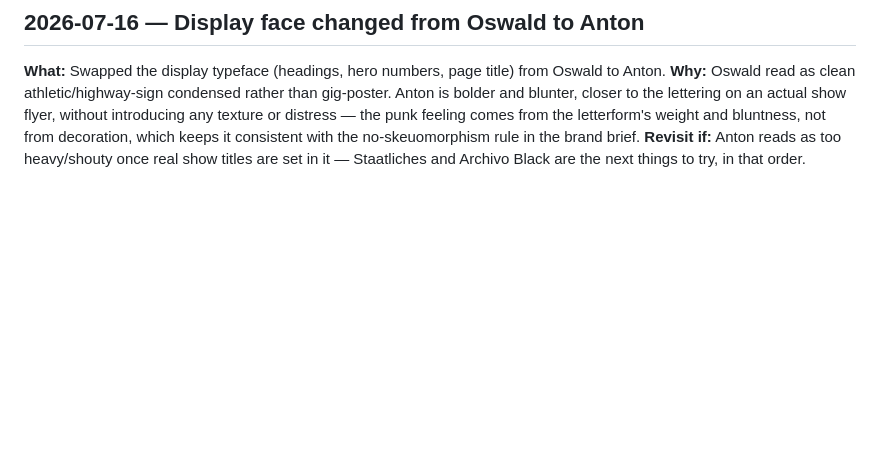
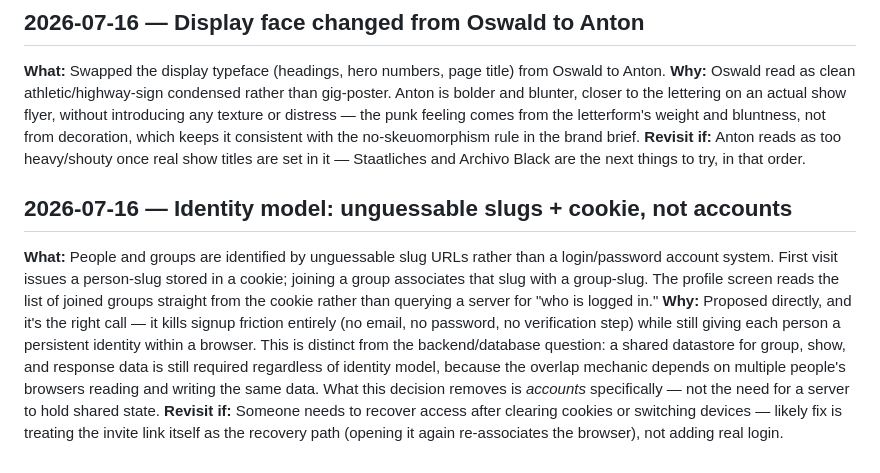
Before and after one commit to thatsdanmurphy/OnTheRadar, a Markdown page: 01_Strategy/decisions.md, the part around the change. Drawn GitHub-style; blank space fills up the shorter version.

Commit message:
Decision: identity via slugs + cookie, not accounts
Kills signup friction entirely. Doesn't remove the need for a shared
datastore -- that's still required by the overlap mechanic regardless
of how identity works -- so this is an auth decision, not a backend
decision.

```diff
--- a/01_Strategy/decisions.md
+++ b/01_Strategy/decisions.md
@@ -35,3 +35,8 @@
 **What:** Swapped the display typeface (headings, hero numbers, page title) from Oswald to Anton.
 **Why:** Oswald read as clean athletic/highway-sign condensed rather than gig-poster. Anton is bolder and blunter, closer to the lettering on an actual show flyer, without introducing any texture or distress — the punk feeling comes from the letterform's weight and bluntness, not from decoration, which keeps it consistent with the no-skeuomorphism rule in the brand brief.
 **Revisit if:** Anton reads as too heavy/shouty once real show titles are set in it — Staatliches and Archivo Black are the next things to try, in that order.
+
+## 2026-07-16 — Identity model: unguessable slugs + cookie, not accounts
+**What:** People and groups are identified by unguessable slug URLs rather than a login/password account system. First visit issues a person-slug stored in a cookie; joining a group associates that slug with a group-slug. The profile screen reads the list of joined groups straight from the cookie rather than querying a server for "who is logged in."
+**Why:** Proposed directly, and it's the right call — it kills signup friction entirely (no email, no password, no verification step) while still giving each person a persistent identity within a browser. This is distinct from the backend/database question: a shared datastore for group, show, and response data is still required regardless of identity model, because the overlap mechanic depends on multiple people's browsers reading and writing the same data. What this decision removes is *accounts* specifically — not the need for a server to hold shared state.
+**Revisit if:** Someone needs to recover access after clearing cookies or switching devices — likely fix is treating the invite link itself as the recovery path (opening it again re-associates the browser), not adding real login.
```
